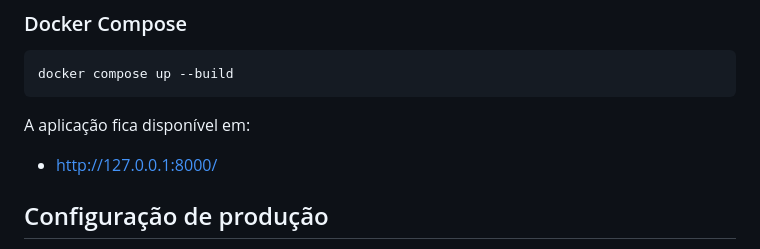
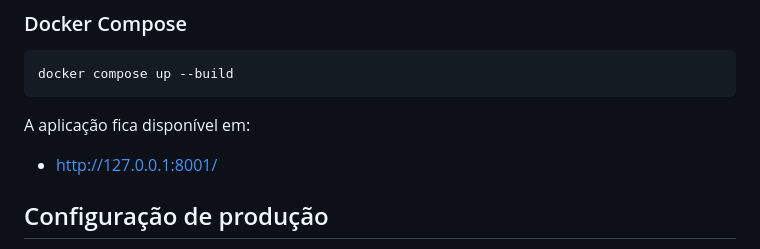
Before and after one commit to Marcosplira/turismopicui, a Markdown page: README.md, the part around the change. GitHub-like rendering.

Commit message:
corrigindo

````diff
--- a/README.md
+++ b/README.md
@@ -80,7 +80,7 @@ docker compose up --build
 ```
 
 A aplicação fica disponível em:
-- http://127.0.0.1:8000/
+- http://127.0.0.1:8001/
 
 ## Configuração de produção
 
````
